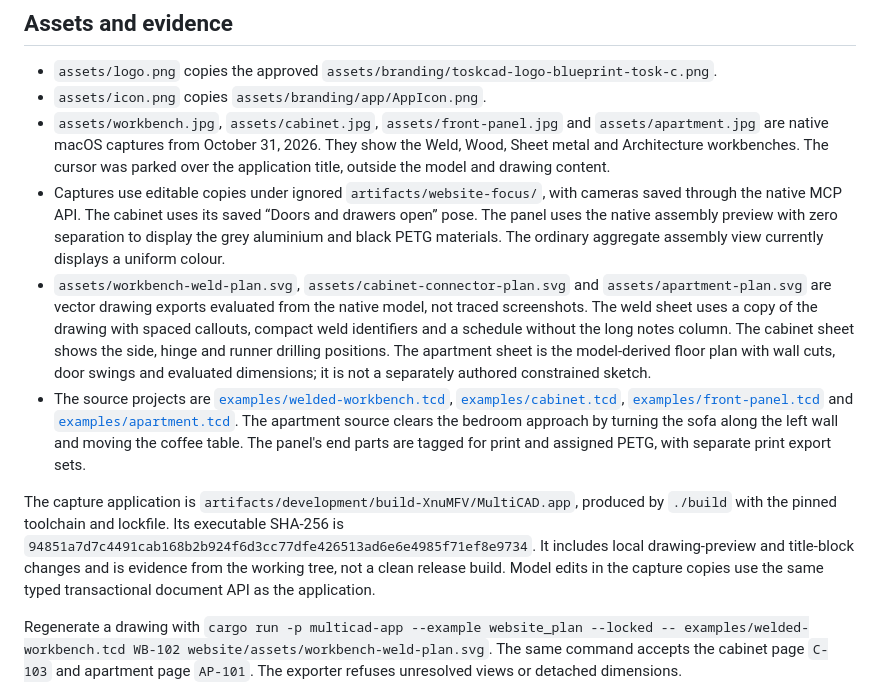
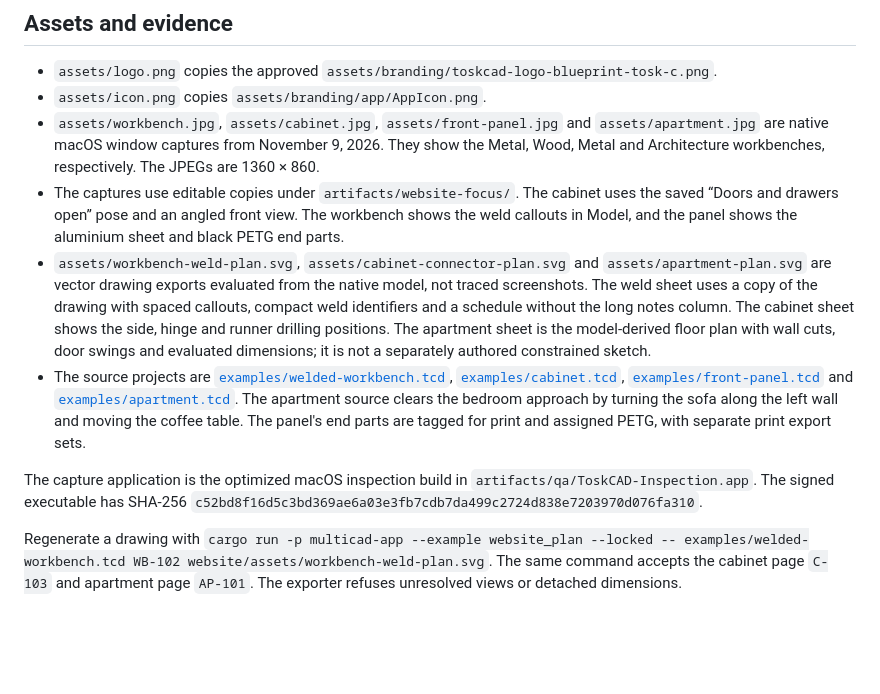
Before and after one commit to kellertobias/TOSKCAD, a Markdown page: website/README.md, the part around the change. Drawn GitHub-style; blank space fills up the shorter version.

Commit message:
docs: refresh native ToskCAD website screenshots

```diff
--- a/website/README.md
+++ b/website/README.md
@@ -10,12 +10,12 @@ The palette uses `#4599D2`, sampled from the approved logo background, with pale
 
 - `assets/logo.png` copies the approved `assets/branding/toskcad-logo-blueprint-tosk-c.png`.
 - `assets/icon.png` copies `assets/branding/app/AppIcon.png`.
-- `assets/workbench.jpg`, `assets/cabinet.jpg`, `assets/front-panel.jpg` and `assets/apartment.jpg` are native macOS captures from October 31, 2026. They show the Weld, Wood, Sheet metal and Architecture workbenches. The cursor was parked over the application title, outside the model and drawing content.
-- Captures use editable copies under ignored `artifacts/website-focus/`, with cameras saved through the native MCP API. The cabinet uses its saved “Doors and drawers open” pose. The panel uses the native assembly preview with zero separation to display the grey aluminium and black PETG materials. The ordinary aggregate assembly view currently displays a uniform colour.
+- `assets/workbench.jpg`, `assets/cabinet.jpg`, `assets/front-panel.jpg` and `assets/apartment.jpg` are native macOS window captures from November 9, 2026. They show the Metal, Wood, Metal and Architecture workbenches, respectively. The JPEGs are 1360 × 860.
+- The captures use editable copies under `artifacts/website-focus/`. The cabinet uses the saved “Doors and drawers open” pose and an angled front view. The workbench shows the weld callouts in Model, and the panel shows the aluminium sheet and black PETG end parts.
 - `assets/workbench-weld-plan.svg`, `assets/cabinet-connector-plan.svg` and `assets/apartment-plan.svg` are vector drawing exports evaluated from the native model, not traced screenshots. The weld sheet uses a copy of the drawing with spaced callouts, compact weld identifiers and a schedule without the long notes column. The cabinet sheet shows the side, hinge and runner drilling positions. The apartment sheet is the model-derived floor plan with wall cuts, door swings and evaluated dimensions; it is not a separately authored constrained sketch.
 - The source projects are [`examples/welded-workbench.tcd`](../examples/welded-workbench.tcd), [`examples/cabinet.tcd`](../examples/cabinet.tcd), [`examples/front-panel.tcd`](../examples/front-panel.tcd) and [`examples/apartment.tcd`](../examples/apartment.tcd). The apartment source clears the bedroom approach by turning the sofa along the left wall and moving the coffee table. The panel's end parts are tagged for print and assigned PETG, with separate print export sets.
 
-The capture application is `artifacts/development/build-XnuMFV/MultiCAD.app`, produced by `./build` with the pinned toolchain and lockfile. Its executable SHA-256 is `94851a7d7c4491cab168b2b924f6d3cc77dfe426513ad6e6e4985f71ef8e9734`. It includes local drawing-preview and title-block changes and is evidence from the working tree, not a clean release build. Model edits in the capture copies use the same typed transactional document API as the application.
+The capture application is the optimized macOS inspection build in `artifacts/qa/ToskCAD-Inspection.app`. The signed executable has SHA-256 `c52bd8f16d5c3bd369ae6a03e3fb7cdb7da499c2724d838e7203970d076fa310`.
 
 Regenerate a drawing with `cargo run -p multicad-app --example website_plan --locked -- examples/welded-workbench.tcd WB-102 website/assets/workbench-weld-plan.svg`. The same command accepts the cabinet page `C-103` and apartment page `AP-101`. The exporter refuses unresolved views or detached dimensions.
 
```
Also changed, not shown: README.md (+3 -3 lines), website/assets/apartment.jpg, website/assets/cabinet.jpg, website/assets/front-panel.jpg, website/assets/workbench.jpg, 1 other file.
